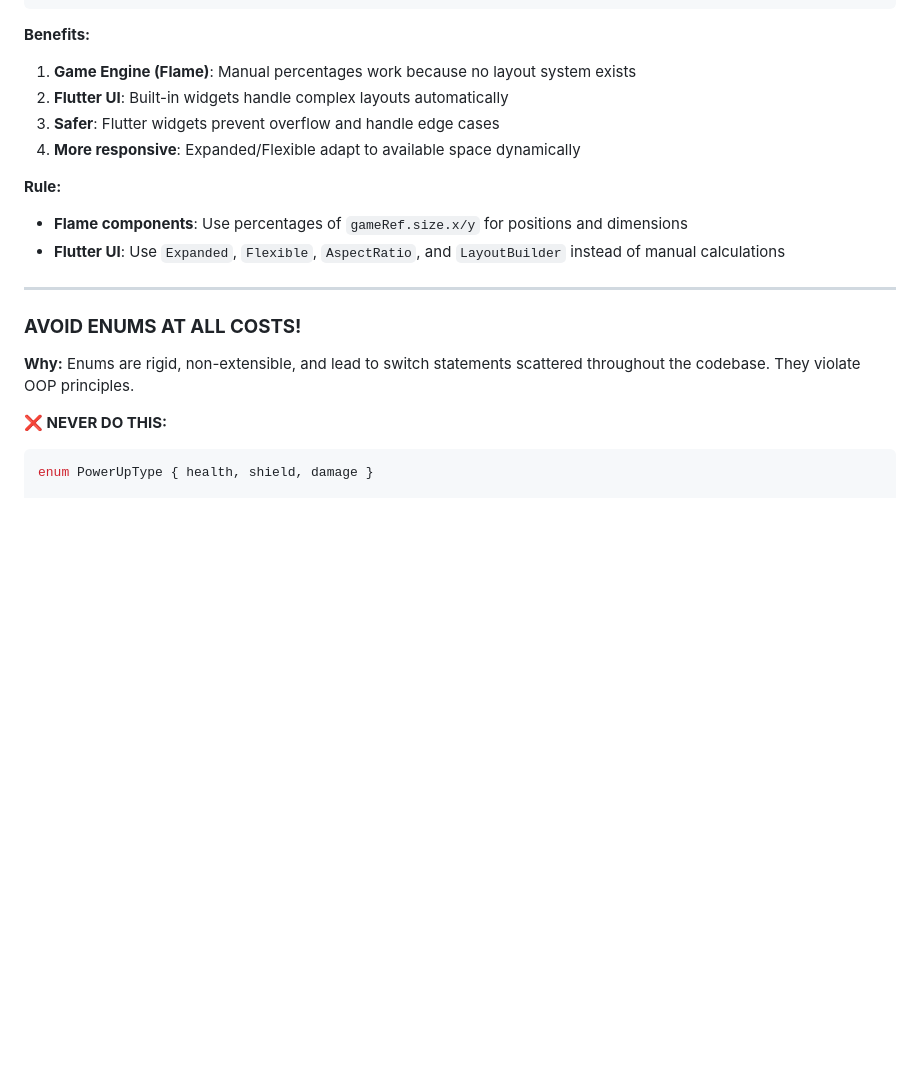
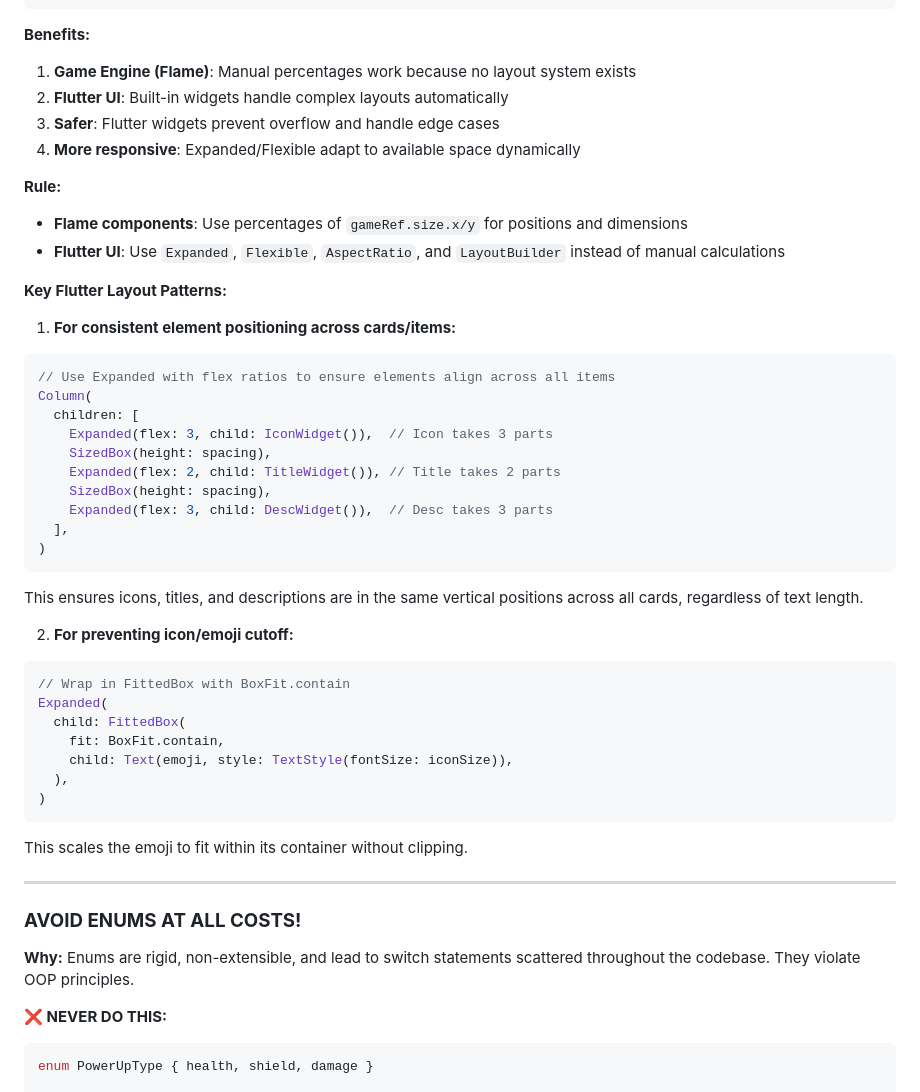
Before and after one commit to abdelaziz-mahdy/space_shooter, a Markdown page: claude.md, the part around one of its changes. Drawn GitHub-style; blank space fills up the shorter version.

Commit message:
docs: Add Flutter layout patterns to CLAUDE.md
- Add section on using Expanded with flex ratios for consistent positioning
- Document FittedBox pattern for preventing emoji/icon cutoff
- Emphasize avoiding percentages in Flutter UI, use Expanded/Flexible instead
- Include formatting fixes from automated formatting

🤖 Generated with [Claude Code](https://claude.com/claude-code)

Co-Authored-By: Claude <noreply@anthropic.com>

````diff
--- a/claude.md
+++ b/claude.md
@@ -135,14 +144,49 @@ return Row(
 ```
 
 **Benefits:**
+
 1. **Game Engine (Flame)**: Manual percentages work because no layout system exists
 2. **Flutter UI**: Built-in widgets handle complex layouts automatically
 3. **Safer**: Flutter widgets prevent overflow and handle edge cases
 4. **More responsive**: Expanded/Flexible adapt to available space dynamically
 
 **Rule:**
+
 - **Flame components**: Use percentages of `gameRef.size.x/y` for positions and dimensions
 - **Flutter UI**: Use `Expanded`, `Flexible`, `AspectRatio`, and `LayoutBuilder` instead of manual calculations
+
+**Key Flutter Layout Patterns:**
+
+1. **For consistent element positioning across cards/items:**
+
+```dart
+// Use Expanded with flex ratios to ensure elements align across all items
+Column(
+  children: [
+    Expanded(flex: 3, child: IconWidget()),  // Icon takes 3 parts
+    SizedBox(height: spacing),
+    Expanded(flex: 2, child: TitleWidget()), // Title takes 2 parts
+    SizedBox(height: spacing),
+    Expanded(flex: 3, child: DescWidget()),  // Desc takes 3 parts
+  ],
+)
+```
+
+This ensures icons, titles, and descriptions are in the same vertical positions across all cards, regardless of text length.
+
+2. **For preventing icon/emoji cutoff:**
+
+```dart
+// Wrap in FittedBox with BoxFit.contain
+Expanded(
+  child: FittedBox(
+    fit: BoxFit.contain,
+    child: Text(emoji, style: TextStyle(fontSize: iconSize)),
+  ),
+)
+```
+
+This scales the emoji to fit within its container without clipping.
 
 ---
 
@@ -151,6 +195,7 @@ return Row(
 **Why:** Enums are rigid, non-extensible, and lead to switch statements scattered throughout the codebase. They violate OOP principles.
 
 **❌ NEVER DO THIS:**
+
 ```dart
 enum PowerUpType { health, shield, damage }
 
````
Also changed, not shown: other parts of claude.md (+40 -7 lines).
